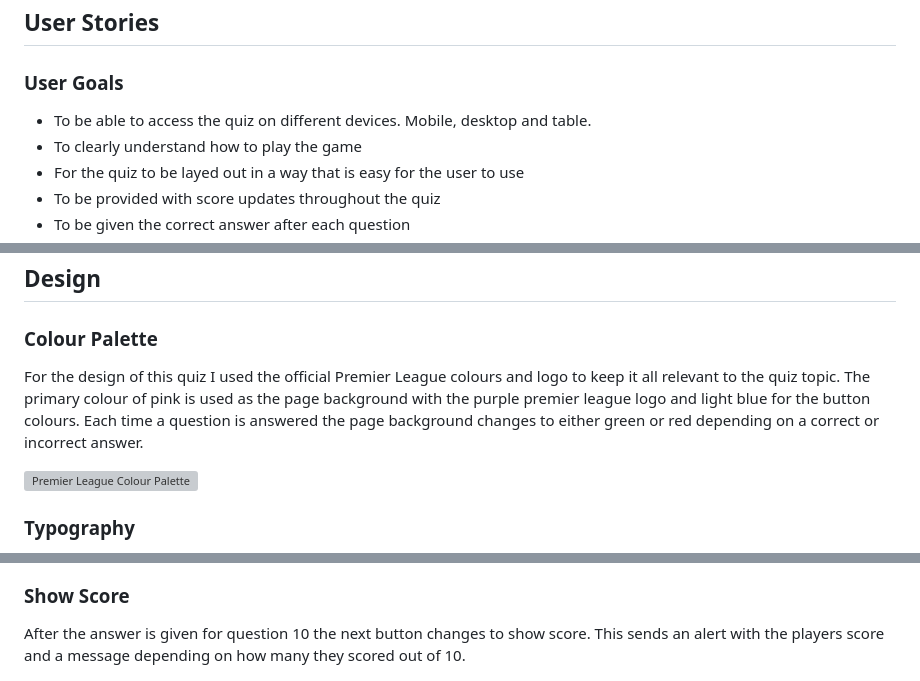
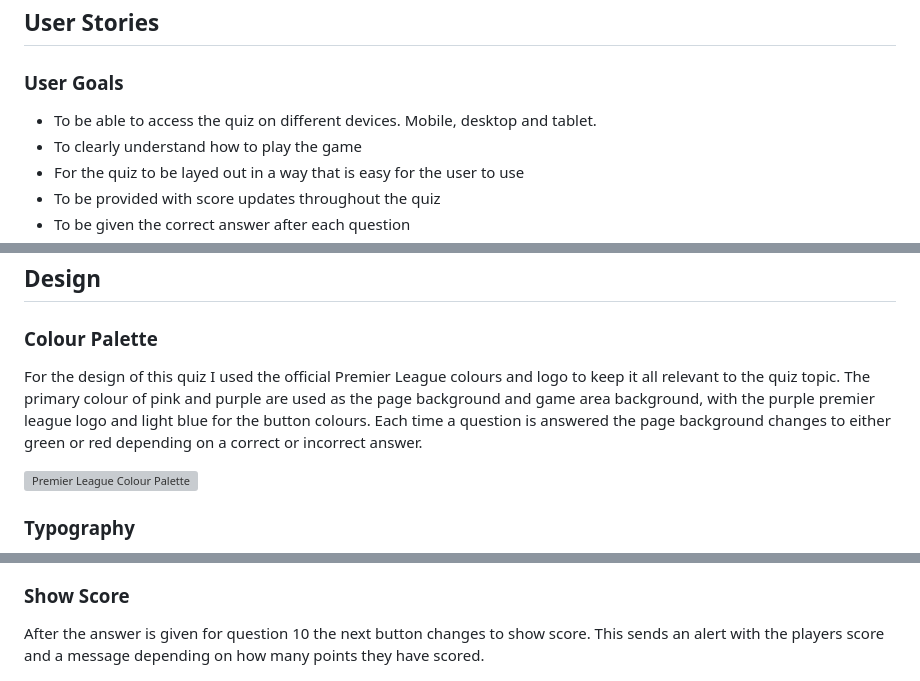
Before and after one commit to mickdowling16/premier-league-quiz, a Markdown page: README.md, 3 parts joined by grey strips. Drawn GitHub-style; grey boxes are pictures that could not be loaded.

```diff
--- a/README.md
+++ b/README.md
@@ -12,7 +12,7 @@ The objective of this project was to create a fun premier league quiz to test th
 
 ### User Goals
 
-- To be able to access the quiz on different devices. Mobile, desktop and table.
+- To be able to access the quiz on different devices. Mobile, desktop and tablet.
 - To clearly understand how to play the game
 - For the quiz to be layed out in a way that is easy for the user to use
 - To be provided with score updates throughout the quiz
@@ -29,7 +29,7 @@ The objective of this project was to create a fun premier league quiz to test th
 
 ### Colour Palette
 
-For the design of this quiz I used the official Premier League colours and logo to keep it all relevant to the quiz topic. The primary colour of pink is used as the page background with the purple premier league logo and light blue for the button colours. Each time a question is answered the page background changes to either green or red depending on a correct or incorrect answer.
+For the design of this quiz I used the official Premier League colours and logo to keep it all relevant to the quiz topic. The primary colour of pink and purple are used as the page background and game area background, with the purple premier league logo and light blue for the button colours. Each time a question is answered the page background changes to either green or red depending on a correct or incorrect answer.
 
 ![Premier League Colour Palette](./documentation/premier-league-colour-palette.webp)
 
@@ -74,7 +74,7 @@ When an answer is submitted the buttons and background change colour to indicate
 
 ### Show Score
 
-After the answer is given for question 10 the next button changes to show score. This sends an alert with the players score and a message depending on how many they scored out of 10.
+After the answer is given for question 10 the next button changes to show score. This sends an alert with the players score and a message depending on how many points they have scored.
 
 ![show score button](./documentation/show-score-desktop.png)
 
```
Also changed, not shown: other parts of README.md (+8 -8 lines), documentation/quiz-rules-mobile.png.
